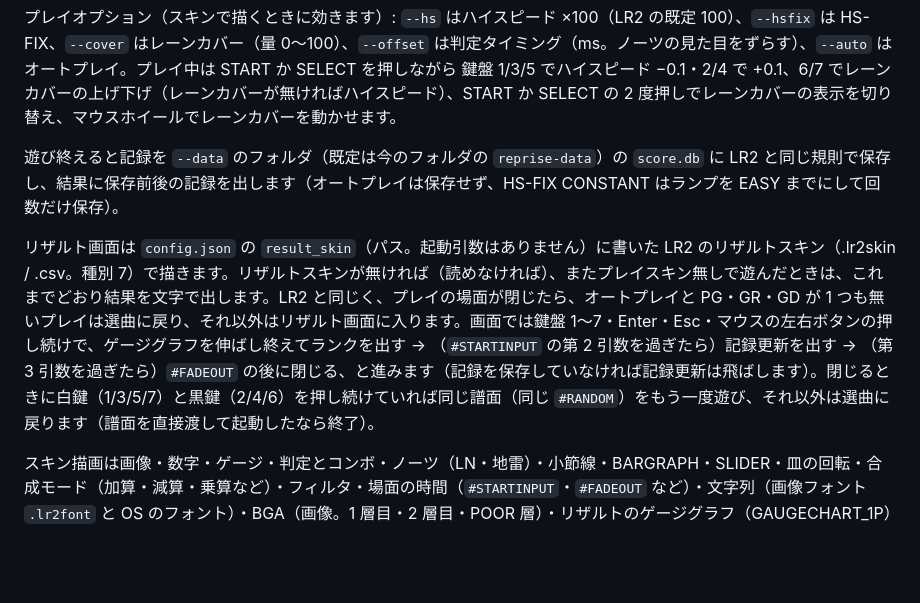
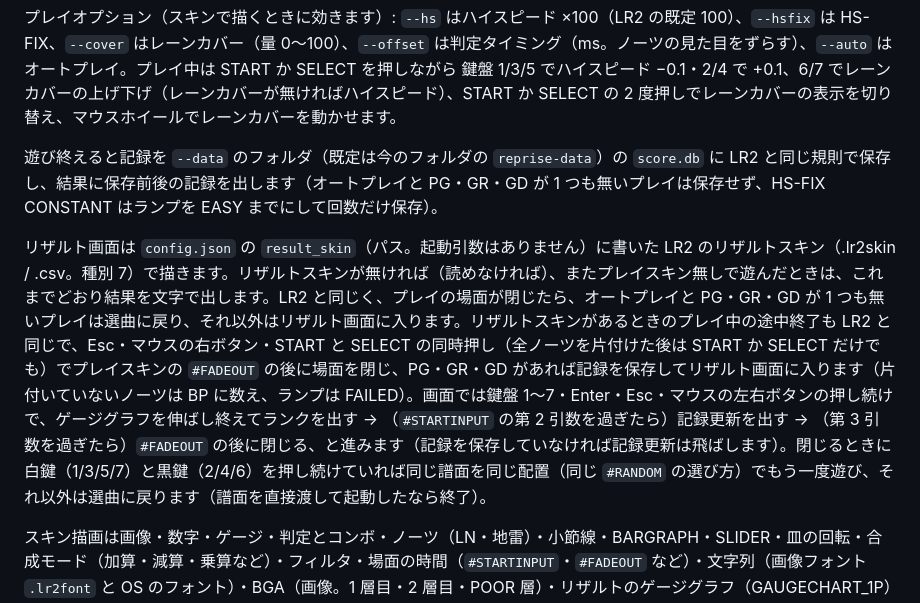
Before and after one commit to waneen/reprise, a Markdown page: README.md, the part around the change. GitHub-like rendering; blank space fills up the shorter version.

Commit message:
リザルト画面（LR2）: README・ARCHITECTURE を途中終了・保存条件・BP・もう一度に合わせる
Co-Authored-By: Claude Opus 5.5 <noreply@anthropic.com>
Claude-Session: https://claude.ai/code/session_01T5ee3y9FNuKqyEqU1WQSKh

```diff
--- a/README.md
+++ b/README.md
@@ -29,9 +29,9 @@ cd game && cargo run -p reprise --release -- [--songs path/to/BMS...] [path/to/c
 
 プレイオプション（スキンで描くときに効きます）: `--hs` はハイスピード ×100（LR2 の既定 100）、`--hsfix` は HS-FIX、`--cover` はレーンカバー（量 0〜100）、`--offset` は判定タイミング（ms。ノーツの見た目をずらす）、`--auto` はオートプレイ。プレイ中は START か SELECT を押しながら 鍵盤 1/3/5 でハイスピード −0.1・2/4 で +0.1、6/7 でレーンカバーの上げ下げ（レーンカバーが無ければハイスピード）、START か SELECT の 2 度押しでレーンカバーの表示を切り替え、マウスホイールでレーンカバーを動かせます。
 
-遊び終えると記録を `--data` のフォルダ（既定は今のフォルダの `reprise-data`）の `score.db` に LR2 と同じ規則で保存し、結果に保存前後の記録を出します（オートプレイは保存せず、HS-FIX CONSTANT はランプを EASY までにして回数だけ保存）。
+遊び終えると記録を `--data` のフォルダ（既定は今のフォルダの `reprise-data`）の `score.db` に LR2 と同じ規則で保存し、結果に保存前後の記録を出します（オートプレイと PG・GR・GD が 1 つも無いプレイは保存せず、HS-FIX CONSTANT はランプを EASY までにして回数だけ保存）。
 
-リザルト画面は `config.json` の `result_skin`（パス。起動引数はありません）に書いた LR2 のリザルトスキン（.lr2skin / .csv。種別 7）で描きます。リザルトスキンが無ければ（読めなければ）、またプレイスキン無しで遊んだときは、これまでどおり結果を文字で出します。LR2 と同じく、プレイの場面が閉じたら、オートプレイと PG・GR・GD が 1 つも無いプレイは選曲に戻り、それ以外はリザルト画面に入ります。画面では鍵盤 1〜7・Enter・Esc・マウスの左右ボタンの押し続けで、ゲージグラフを伸ばし終えてランクを出す → （`#STARTINPUT` の第 2 引数を過ぎたら）記録更新を出す → （第 3 引数を過ぎたら）`#FADEOUT` の後に閉じる、と進みます（記録を保存していなければ記録更新は飛ばします）。閉じるときに白鍵（1/3/5/7）と黒鍵（2/4/6）を押し続けていれば同じ譜面（同じ `#RANDOM`）をもう一度遊び、それ以外は選曲に戻ります（譜面を直接渡して起動したなら終了）。
+リザルト画面は `config.json` の `result_skin`（パス。起動引数はありません）に書いた LR2 のリザルトスキン（.lr2skin / .csv。種別 7）で描きます。リザルトスキンが無ければ（読めなければ）、またプレイスキン無しで遊んだときは、これまでどおり結果を文字で出します。LR2 と同じく、プレイの場面が閉じたら、オートプレイと PG・GR・GD が 1 つも無いプレイは選曲に戻り、それ以外はリザルト画面に入ります。リザルトスキンがあるときのプレイ中の途中終了も LR2 と同じで、Esc・マウスの右ボタン・START と SELECT の同時押し（全ノーツを片付けた後は START か SELECT だけでも）でプレイスキンの `#FADEOUT` の後に場面を閉じ、PG・GR・GD があれば記録を保存してリザルト画面に入ります（片付いていないノーツは BP に数え、ランプは FAILED）。画面では鍵盤 1〜7・Enter・Esc・マウスの左右ボタンの押し続けで、ゲージグラフを伸ばし終えてランクを出す → （`#STARTINPUT` の第 2 引数を過ぎたら）記録更新を出す → （第 3 引数を過ぎたら）`#FADEOUT` の後に閉じる、と進みます（記録を保存していなければ記録更新は飛ばします）。閉じるときに白鍵（1/3/5/7）と黒鍵（2/4/6）を押し続けていれば同じ譜面を同じ配置（同じ `#RANDOM` の選び方）でもう一度遊び、それ以外は選曲に戻ります（譜面を直接渡して起動したなら終了）。
 
 スキン描画は画像・数字・ゲージ・判定とコンボ・ノーツ（LN・地雷）・小節線・BARGRAPH・SLIDER・皿の回転・合成モード（加算・減算・乗算など）・フィルタ・場面の時間（`#STARTINPUT`・`#FADEOUT` など）・文字列（画像フォント `.lr2font` と OS のフォント）・BGA（画像。1 層目・2 層目・POOR 層）・リザルトのゲージグラフ（GAUGECHART_1P）に対応します。BGA の動画・2P 側・EFFECT の HIDDEN/SUDDEN などは描きません（[ARCHITECTURE.md](ARCHITECTURE.md#lr2-互換の根拠)）。
 
```
Also changed, not shown: ARCHITECTURE.md (+3 -3 lines).
